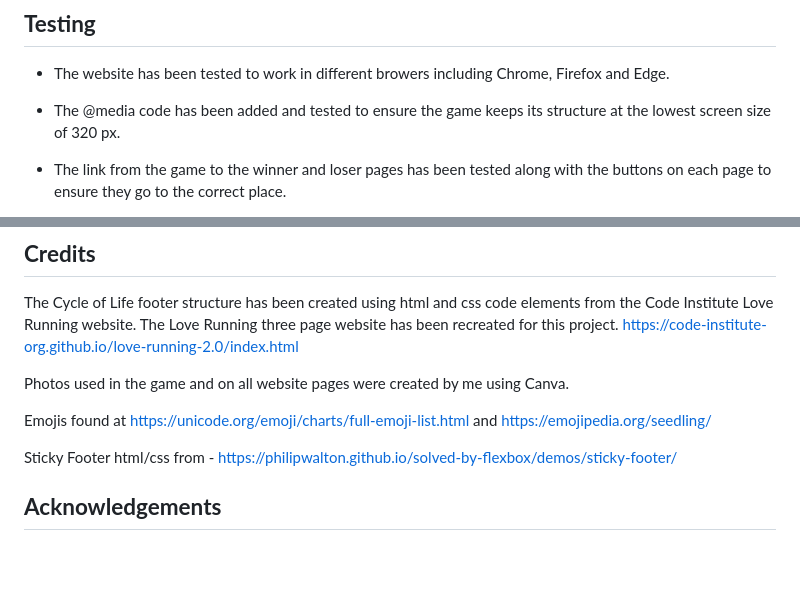
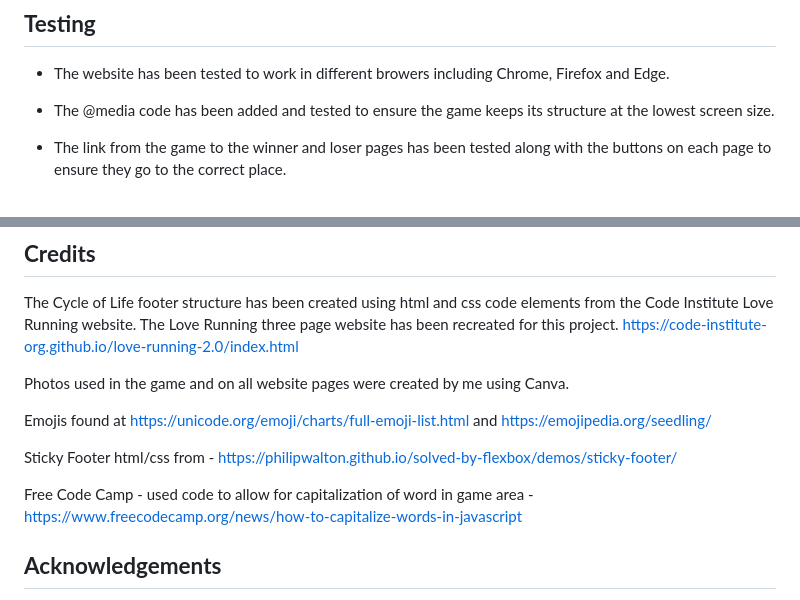
Before and after one commit to todiane/cycle-of-life-p2, a Markdown page: README.md, 2 parts joined by grey strips. GitHub-like rendering; blank space fills up the shorter version.

```diff
--- a/README.md
+++ b/README.md
@@ -131,7 +133,7 @@ A favicon appears in the users tabbed browser. This lets any user with multiple
 
 - The website has been tested to work in different browers including Chrome, Firefox and Edge.
 
-- The @media code has been added and tested to ensure the game keeps its structure at the lowest screen size of 320 px.
+- The @media code has been added and tested to ensure the game keeps its structure at the lowest screen size.
 
 - The link from the game to the winner and loser pages has been tested along with the buttons on each page to ensure they go to the correct place.
 
@@ -214,6 +216,8 @@ Emojis found at https://unicode.org/emoji/charts/full-emoji-list.html and https:
 
 Sticky Footer html/css from - <https://philipwalton.github.io/solved-by-flexbox/demos/sticky-footer/>
 
+Free Code Camp - used code to allow for capitalization of word in game area - https://www.freecodecamp.org/news/how-to-capitalize-words-in-javascript
+
 ## **Acknowledgements**
 
 My mentor Andre Aquilina for his support with javascript throughout my project. This game was originally in the style of rock, paper and scissors but my mentor encouraged me to add two additional items and work out how to include them using less code. I originally had a full if/else statement for my game options but knew it was too long and with his support (by asking me what alternatives I thought could be used) I thought about an array but settled on a conditional statement.
```
Also changed, not shown: other parts of README.md (+8 -6 lines), assets/images/cyclelife-result.png (deleted), assets/images/cyclelife-rm-result.png (added), assets/images/cyclelife-rm-rules.png (added), 1 other file.
